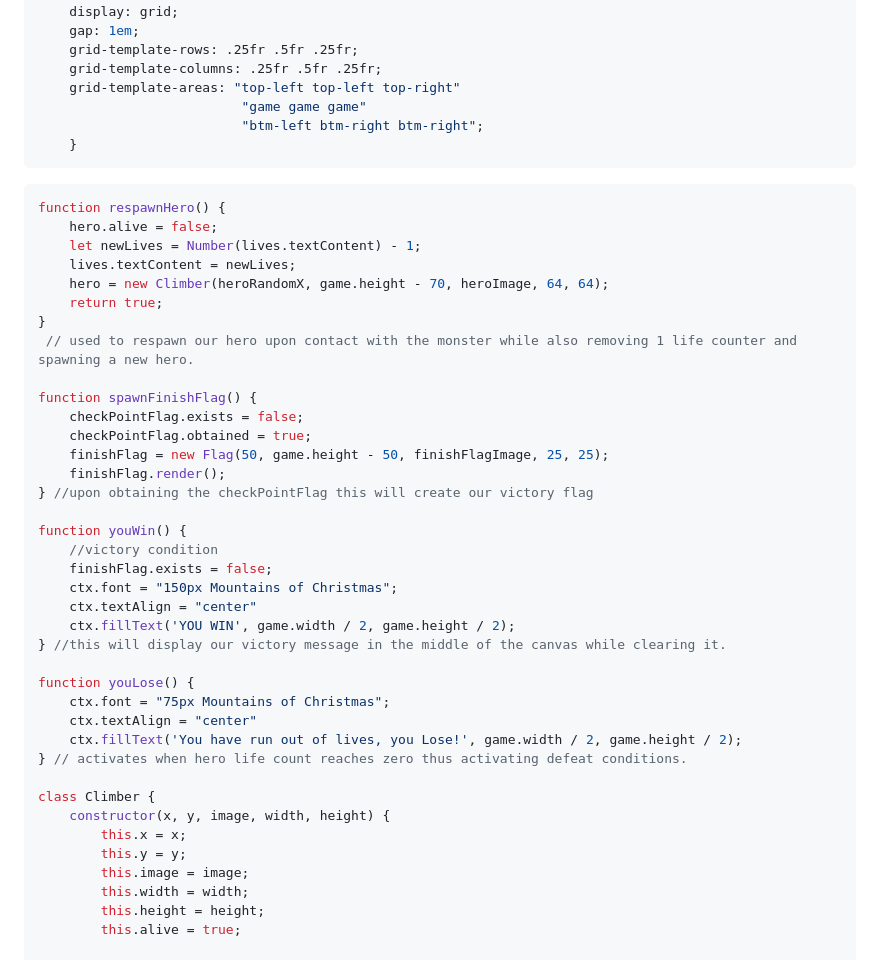
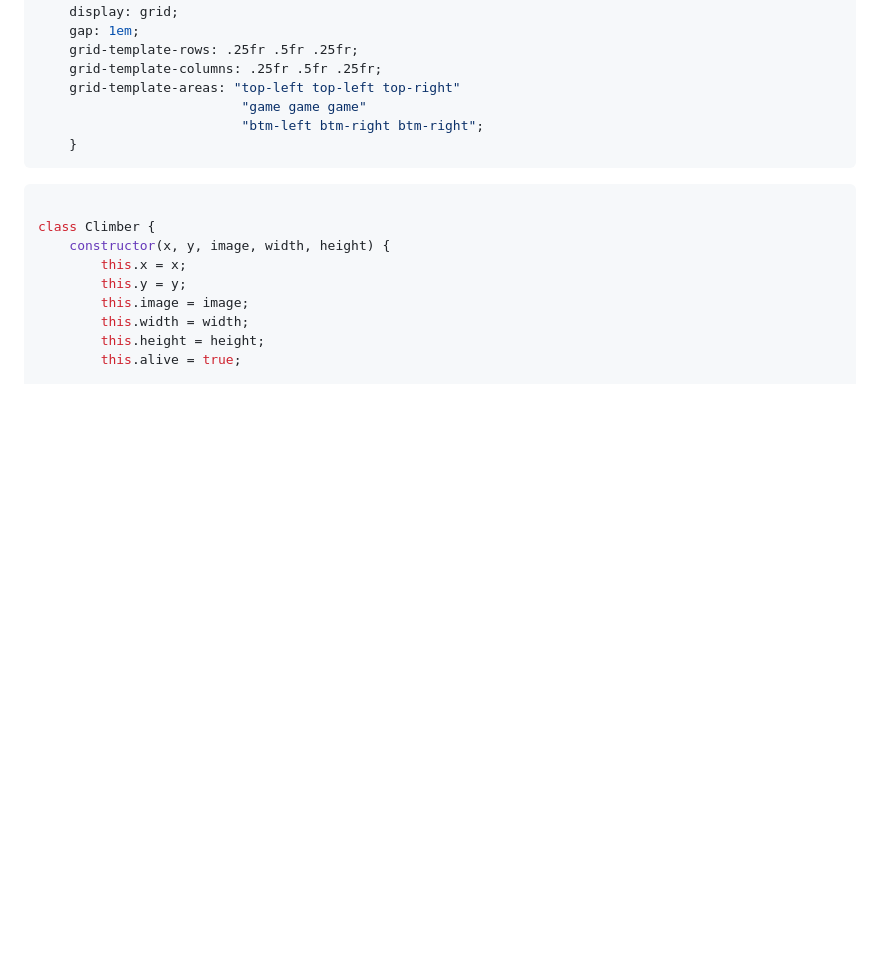
Before and after one commit to dfloresca/Mountain-Climber, a Markdown page: README.md, the part around one of its changes. GitHub-like rendering; blank space fills up the shorter version.

````diff
--- a/README.md
+++ b/README.md
@@ -78,35 +78,6 @@ div id="container">
 ```
 
 ```javascript
-function respawnHero() {
-    hero.alive = false;
-    let newLives = Number(lives.textContent) - 1;
-    lives.textContent = newLives;
-    hero = new Climber(heroRandomX, game.height - 70, heroImage, 64, 64);
-    return true;
-}
- // used to respawn our hero upon contact with the monster while also removing 1 life counter and spawning a new hero.
-
-function spawnFinishFlag() {
-    checkPointFlag.exists = false;
-    checkPointFlag.obtained = true;
-    finishFlag = new Flag(50, game.height - 50, finishFlagImage, 25, 25);
-    finishFlag.render();
-} //upon obtaining the checkPointFlag this will create our victory flag
-
-function youWin() {
-    //victory condition
-    finishFlag.exists = false;
-    ctx.font = "150px Mountains of Christmas";
-    ctx.textAlign = "center"
-    ctx.fillText('YOU WIN', game.width / 2, game.height / 2);
-} //this will display our victory message in the middle of the canvas while clearing it.
-
-function youLose() {
-    ctx.font = "75px Mountains of Christmas";
-    ctx.textAlign = "center"
-    ctx.fillText('You have run out of lives, you Lose!', game.width / 2, game.height / 2);
-} // activates when hero life count reaches zero thus activating defeat conditions.
 
 class Climber {
     constructor(x, y, image, width, height) {
````
Also changed, not shown: other parts of README.md (+78 -1 lines).
